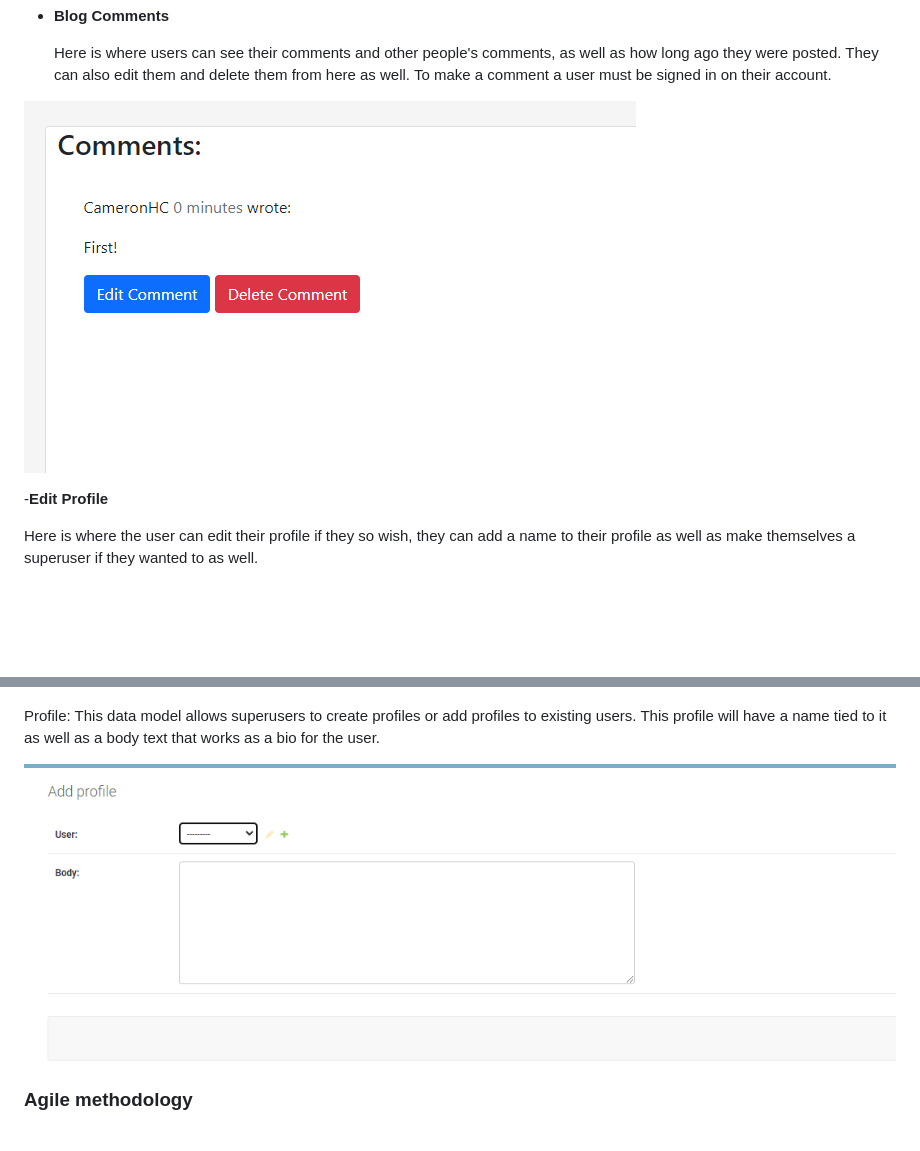
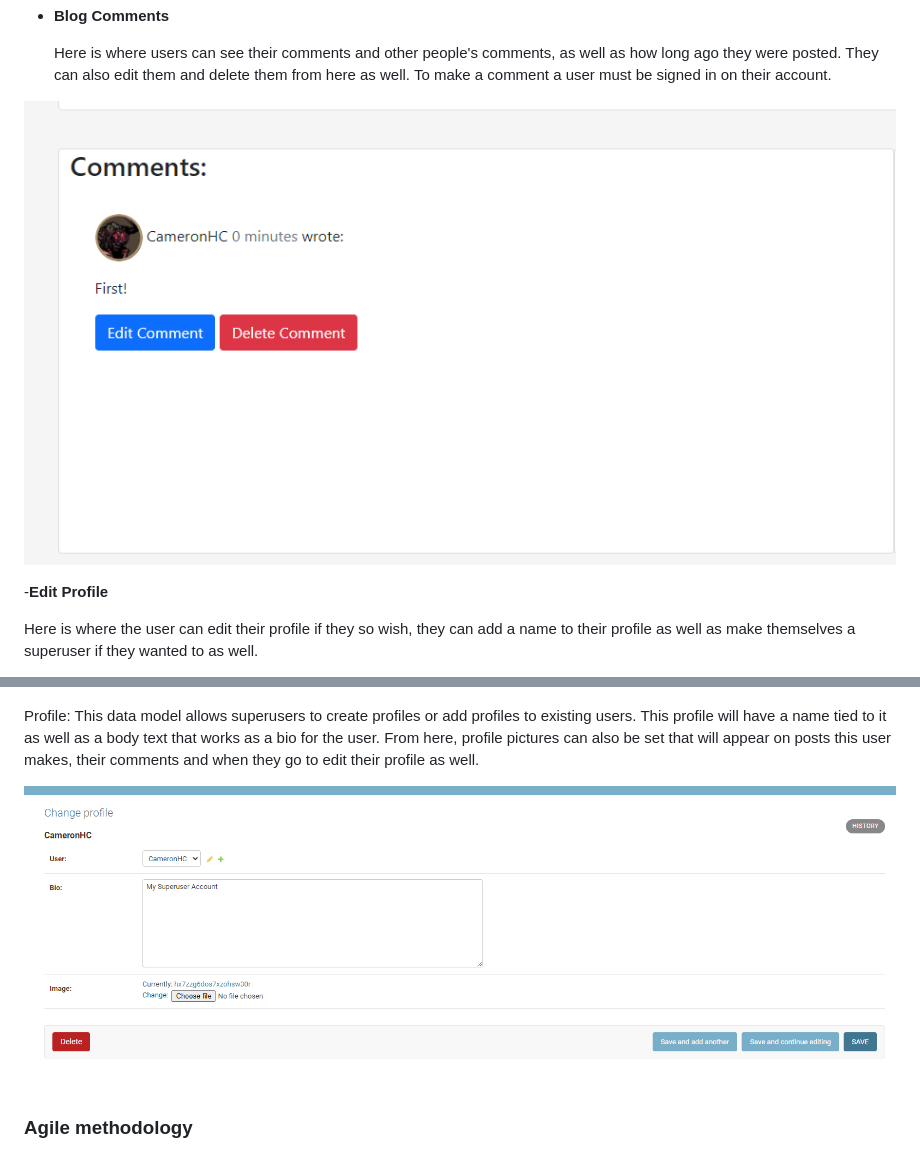
Before and after one commit to CHCheshire/Project-blog, a Markdown page: README.md, 2 parts joined by grey strips. GitHub-like rendering; pictures changed too: documentation/admin-profile.png, documentation/comment.png; blank space fills up the shorter version.

Commit message:
Add to readme and post_detail section

```diff
--- a/README.md
+++ b/README.md
@@ -98,7 +98,7 @@ The Hobby Corner is a blog webiste for my interests: On there, as a superuser, I
 
   ![admin-comment](documentation/admin-comment.png)
 
-  Profile: This data model allows superusers to create profiles or add profiles to existing users. This profile will have a name tied to it as well as a body text that works as a bio for the user.
+  Profile: This data model allows superusers to create profiles or add profiles to existing users. This profile will have a name tied to it as well as a body text that works as a bio for the user. From here, profile pictures can also be set that will appear on posts this user makes, their comments and when they go to edit their profile as well.
 
   ![admin-profile](documentation/admin-profile.png)
 
```
Also changed, not shown: other parts of README.md (+18 -0 lines), documentation/default.png (added), 5 other files.
